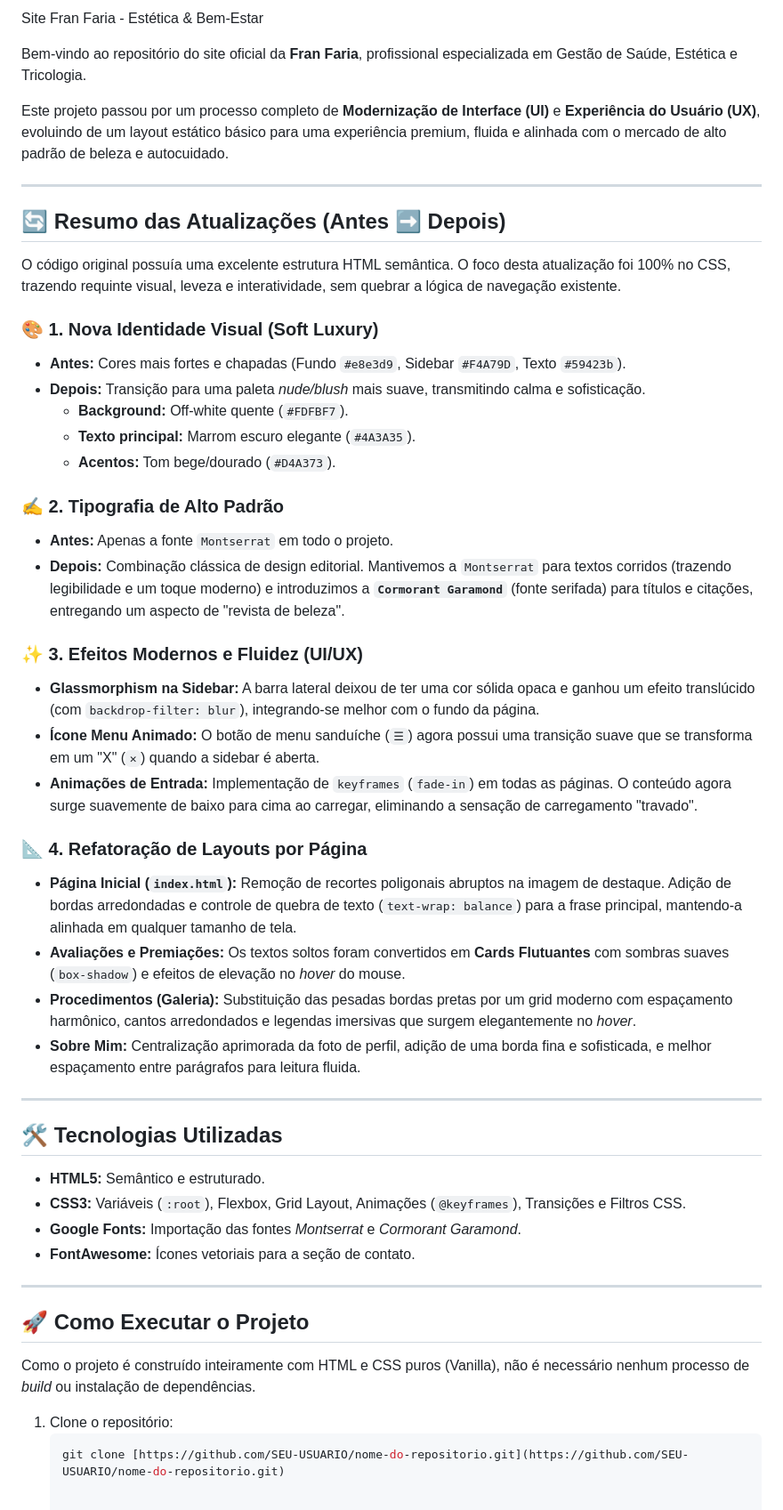
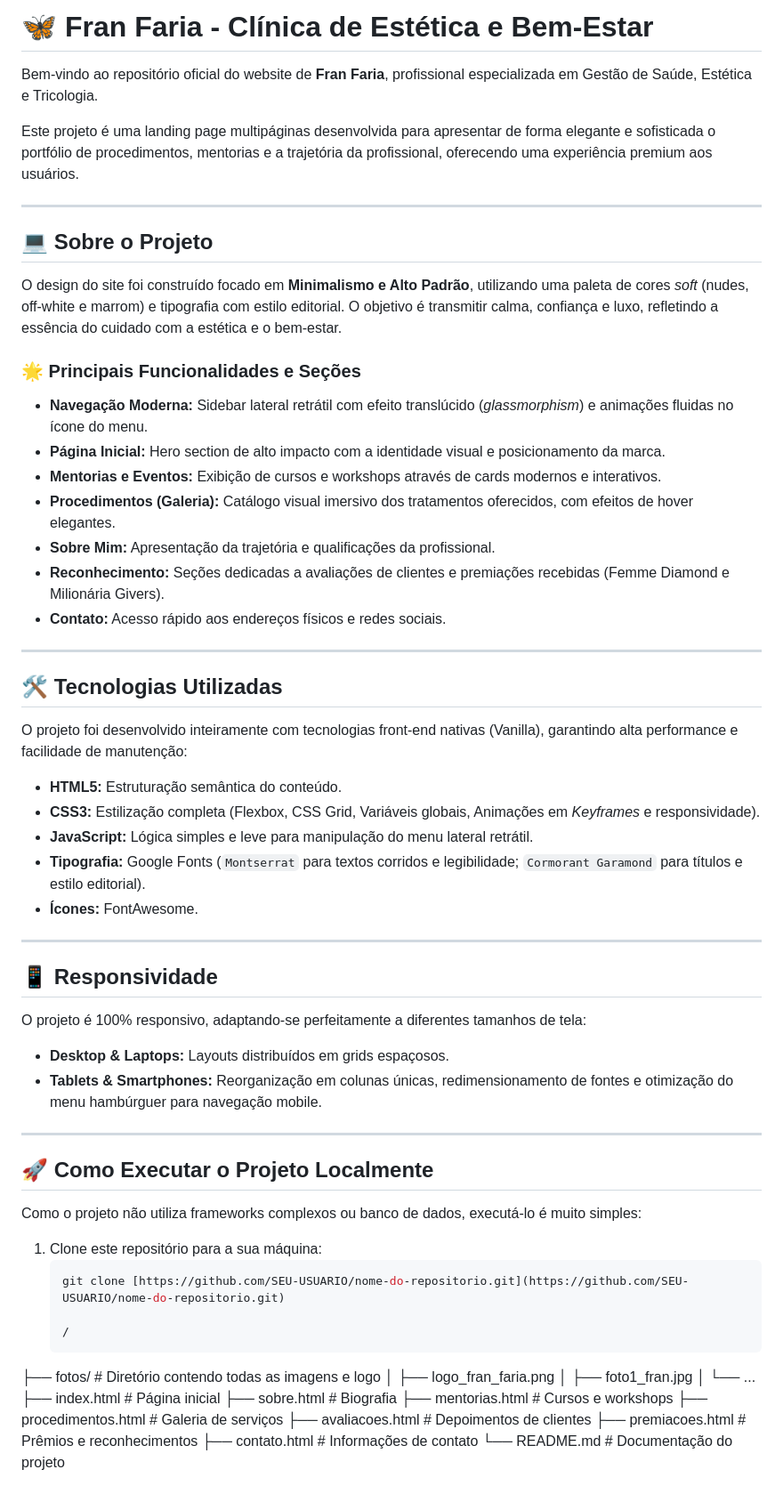
Before and after one commit to capitaoleleco/Projeto-web-site-fran-faria, a Markdown page: README.md, the part around the change. Shown at 89% size. Rendered like a GitHub page.

Commit message:
Revise README com detalhes do projeto e design
Atualiza a descrição do projeto e suas seções, destacando a nova identidade visual, funcionalidades e tecnologias utilizadas.

````diff
--- a/README.md
+++ b/README.md
@@ -1,52 +1,64 @@
- Site Fran Faria - Estética & Bem-Estar
+# 🦋 Fran Faria - Clínica de Estética e Bem-Estar
 
-Bem-vindo ao repositório do site oficial da **Fran Faria**, profissional especializada em Gestão de Saúde, Estética e Tricologia.
+Bem-vindo ao repositório oficial do website de **Fran Faria**, profissional especializada em Gestão de Saúde, Estética e Tricologia.
 
-Este projeto passou por um processo completo de **Modernização de Interface (UI)** e **Experiência do Usuário (UX)**, evoluindo de um layout estático básico para uma experiência premium, fluida e alinhada com o mercado de alto padrão de beleza e autocuidado.
+Este projeto é uma landing page multipáginas desenvolvida para apresentar de forma elegante e sofisticada o portfólio de procedimentos, mentorias e a trajetória da profissional, oferecendo uma experiência premium aos usuários.
 
 ---
 
-## 🔄 Resumo das Atualizações (Antes ➡️ Depois)
+## 💻 Sobre o Projeto
 
-O código original possuía uma excelente estrutura HTML semântica. O foco desta atualização foi 100% no CSS, trazendo requinte visual, leveza e interatividade, sem quebrar a lógica de navegação existente.
+O design do site foi construído focado em **Minimalismo e Alto Padrão**, utilizando uma paleta de cores *soft* (nudes, off-white e marrom) e tipografia com estilo editorial. O objetivo é transmitir calma, confiança e luxo, refletindo a essência do cuidado com a estética e o bem-estar.
 
-### 🎨 1. Nova Identidade Visual (Soft Luxury)
-* **Antes:** Cores mais fortes e chapadas (Fundo `#e8e3d9`, Sidebar `#F4A79D`, Texto `#59423b`).
-* **Depois:** Transição para uma paleta *nude/blush* mais suave, transmitindo calma e sofisticação.
-  * **Background:** Off-white quente (`#FDFBF7`).
-  * **Texto principal:** Marrom escuro elegante (`#4A3A35`).
-  * **Acentos:** Tom bege/dourado (`#D4A373`).
-
-### ✍️ 2. Tipografia de Alto Padrão
-* **Antes:** Apenas a fonte `Montserrat` em todo o projeto.
-* **Depois:** Combinação clássica de design editorial. Mantivemos a `Montserrat` para textos corridos (trazendo legibilidade e um toque moderno) e introduzimos a **`Cormorant Garamond`** (fonte serifada) para títulos e citações, entregando um aspecto de "revista de beleza".
-
-### ✨ 3. Efeitos Modernos e Fluidez (UI/UX)
-* **Glassmorphism na Sidebar:** A barra lateral deixou de ter uma cor sólida opaca e ganhou um efeito translúcido (com `backdrop-filter: blur`), integrando-se melhor com o fundo da página.
-* **Ícone Menu Animado:** O botão de menu sanduíche (`☰`) agora possui uma transição suave que se transforma em um "X" (`✕`) quando a sidebar é aberta.
-* **Animações de Entrada:** Implementação de `keyframes` (`fade-in`) em todas as páginas. O conteúdo agora surge suavemente de baixo para cima ao carregar, eliminando a sensação de carregamento "travado".
-
-### 📐 4. Refatoração de Layouts por Página
-* **Página Inicial (`index.html`):** Remoção de recortes poligonais abruptos na imagem de destaque. Adição de bordas arredondadas e controle de quebra de texto (`text-wrap: balance`) para a frase principal, mantendo-a alinhada em qualquer tamanho de tela.
-* **Avaliações e Premiações:** Os textos soltos foram convertidos em **Cards Flutuantes** com sombras suaves (`box-shadow`) e efeitos de elevação no *hover* do mouse.
-* **Procedimentos (Galeria):** Substituição das pesadas bordas pretas por um grid moderno com espaçamento harmônico, cantos arredondados e legendas imersivas que surgem elegantemente no *hover*.
-* **Sobre Mim:** Centralização aprimorada da foto de perfil, adição de uma borda fina e sofisticada, e melhor espaçamento entre parágrafos para leitura fluida.
+### 🌟 Principais Funcionalidades e Seções
+* **Navegação Moderna:** Sidebar lateral retrátil com efeito translúcido (*glassmorphism*) e animações fluidas no ícone do menu.
+* **Página Inicial:** Hero section de alto impacto com a identidade visual e posicionamento da marca.
+* **Mentorias e Eventos:** Exibição de cursos e workshops através de cards modernos e interativos.
+* **Procedimentos (Galeria):** Catálogo visual imersivo dos tratamentos oferecidos, com efeitos de hover elegantes.
+* **Sobre Mim:** Apresentação da trajetória e qualificações da profissional.
+* **Reconhecimento:** Seções dedicadas a avaliações de clientes e premiações recebidas (Femme Diamond e Milionária Givers).
+* **Contato:** Acesso rápido aos endereços físicos e redes sociais.
 
 ---
 
 ## 🛠️ Tecnologias Utilizadas
 
-* **HTML5:** Semântico e estruturado.
-* **CSS3:** Variáveis (`:root`), Flexbox, Grid Layout, Animações (`@keyframes`), Transições e Filtros CSS.
-* **Google Fonts:** Importação das fontes *Montserrat* e *Cormorant Garamond*.
-* **FontAwesome:** Ícones vetoriais para a seção de contato.
+O projeto foi desenvolvido inteiramente com tecnologias front-end nativas (Vanilla), garantindo alta performance e facilidade de manutenção:
+
+* **HTML5:** Estruturação semântica do conteúdo.
+* **CSS3:** Estilização completa (Flexbox, CSS Grid, Variáveis globais, Animações em *Keyframes* e responsividade).
+* **JavaScript:** Lógica simples e leve para manipulação do menu lateral retrátil.
+* **Tipografia:** Google Fonts (`Montserrat` para textos corridos e legibilidade; `Cormorant Garamond` para títulos e estilo editorial).
+* **Ícones:** FontAwesome.
 
 ---
 
-## 🚀 Como Executar o Projeto
+## 📱 Responsividade
 
-Como o projeto é construído inteiramente com HTML e CSS puros (Vanilla), não é necessário nenhum processo de *build* ou instalação de dependências.
+O projeto é 100% responsivo, adaptando-se perfeitamente a diferentes tamanhos de tela:
+* **Desktop & Laptops:** Layouts distribuídos em grids espaçosos.
+* **Tablets & Smartphones:** Reorganização em colunas únicas, redimensionamento de fontes e otimização do menu hambúrguer para navegação mobile.
 
-1. Clone o repositório:
+---
+
+## 🚀 Como Executar o Projeto Localmente
+
+Como o projeto não utiliza frameworks complexos ou banco de dados, executá-lo é muito simples:
+
+1. Clone este repositório para a sua máquina:
    ```bash
    git clone [https://github.com/SEU-USUARIO/nome-do-repositorio.git](https://github.com/SEU-USUARIO/nome-do-repositorio.git)
+
+   /
+├── fotos/                  # Diretório contendo todas as imagens e logo
+│   ├── logo_fran_faria.png
+│   ├── foto1_fran.jpg
+│   └── ...
+├── index.html              # Página inicial
+├── sobre.html              # Biografia
+├── mentorias.html          # Cursos e workshops
+├── procedimentos.html      # Galeria de serviços
+├── avaliacoes.html         # Depoimentos de clientes
+├── premiacoes.html         # Prêmios e reconhecimentos
+├── contato.html            # Informações de contato
+└── README.md               # Documentação do projeto
````
